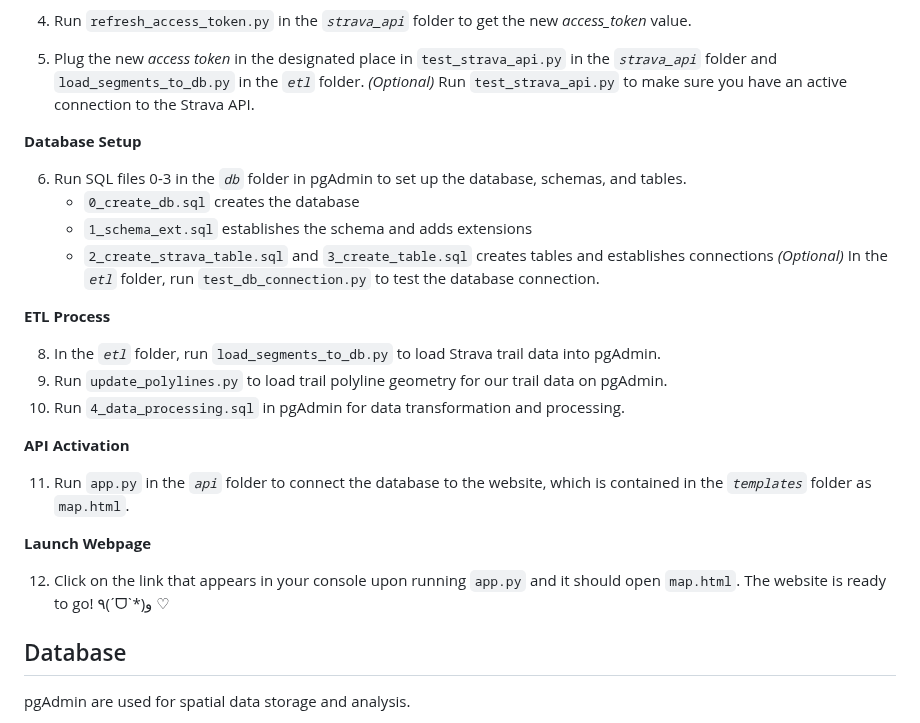
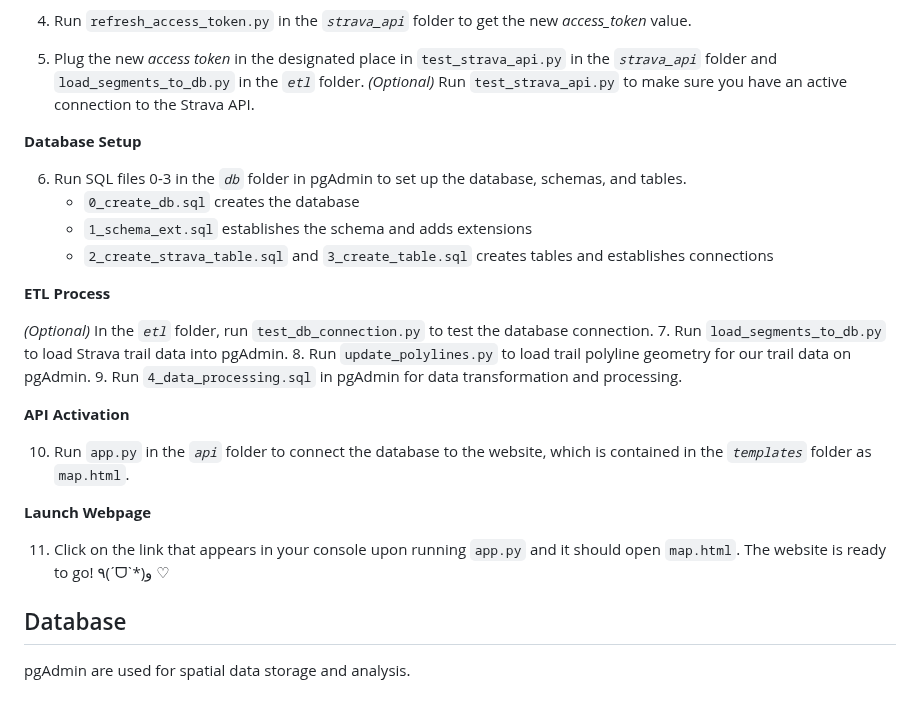
Before and after one commit to kanatea/mountain-biking, a Markdown page: README.md, the part around the change. GitHub-like rendering.

```diff
--- a/README.md
+++ b/README.md
@@ -36,7 +36,7 @@ A registered Strava account is required to set up an app and access the Strava A
 
 4. Run `refresh_access_token.py` in the _`strava_api`_ folder  to get the new *access_token* value.
 5. Plug the new *access token* in the designated place in `test_strava_api.py` in the _`strava_api`_ folder and `load_segments_to_db.py` in the _`etl`_ folder.
-    _(Optional)_ Run `test_strava_api.py` to make sure you have an active connection to the Strava API.
+_(Optional)_ Run `test_strava_api.py` to make sure you have an active connection to the Strava API.
 
 **Database Setup**
 
@@ -44,21 +44,21 @@ A registered Strava account is required to set up an app and access the Strava A
     - `0_create_db.sql` creates the database
     - `1_schema_ext.sql` establishes the schema and adds extensions
     - `2_create_strava_table.sql` and `3_create_table.sql` creates tables and establishes connections
-    _(Optional)_ In the _`etl`_ folder, run `test_db_connection.py` to test the database connection.
 
 **ETL Process**
 
-8. In the _`etl`_ folder, run `load_segments_to_db.py` to load Strava trail data into pgAdmin.
-9. Run `update_polylines.py` to load trail polyline geometry for our trail data on pgAdmin.
-10. Run `4_data_processing.sql` in pgAdmin for data transformation and processing.
+_(Optional)_ In the _`etl`_ folder, run `test_db_connection.py` to test the database connection.
+7. Run `load_segments_to_db.py` to load Strava trail data into pgAdmin.
+8. Run `update_polylines.py` to load trail polyline geometry for our trail data on pgAdmin.
+9. Run `4_data_processing.sql` in pgAdmin for data transformation and processing.
 
 **API Activation**
 
-11. Run `app.py` in the _`api`_ folder to connect the database to the website, which is contained in the _`templates`_ folder as `map.html`.
+10. Run `app.py` in the _`api`_ folder to connect the database to the website, which is contained in the _`templates`_ folder as `map.html`.
 
 **Launch Webpage**
 
-12. Click on the link that appears in your console upon running `app.py` and it should open `map.html`. The website is ready to go! ٩(ˊᗜˋ*)و ♡
+11. Click on the link that appears in your console upon running `app.py` and it should open `map.html`. The website is ready to go! ٩(ˊᗜˋ*)و ♡
 
 
 ## Database
```
